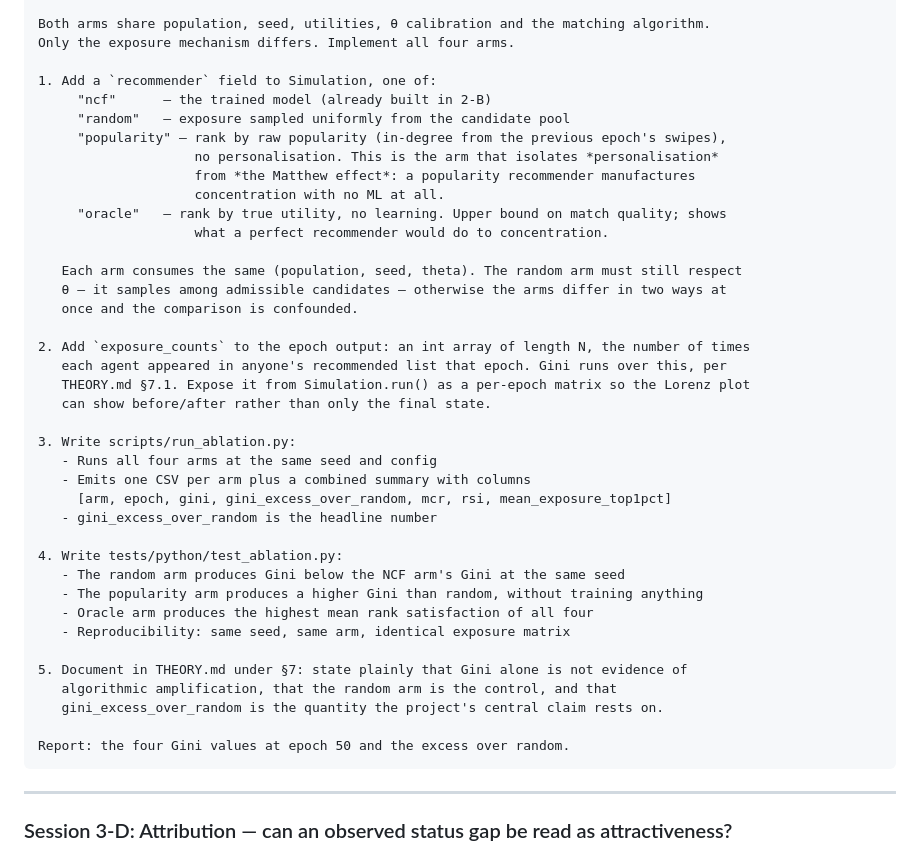
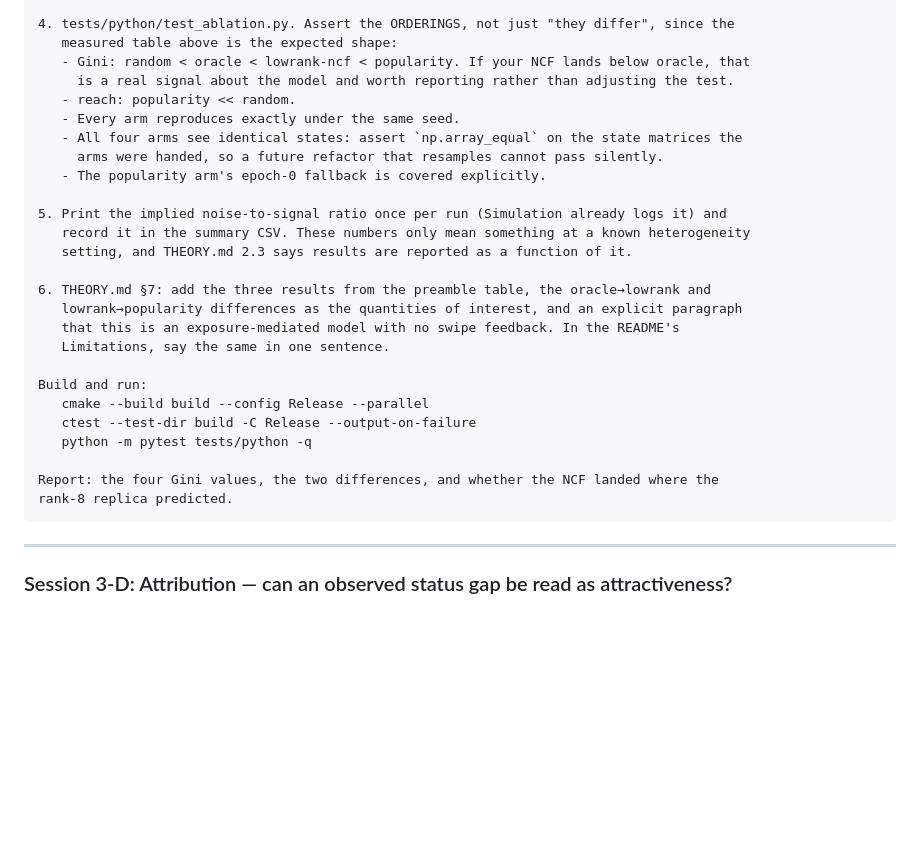
Before and after one commit to freddysccheung-067/hypergamic-matching-markets, a Markdown page: docs/SPRINT_PROMPTS.md, the part around one of its changes. Drawn GitHub-style; blank space fills up the shorter version.

````diff
--- a/docs/SPRINT_PROMPTS.md
+++ b/docs/SPRINT_PROMPTS.md
@@ -782,43 +845,30 @@ puts 78% of its variance in the status term. So the honest claim needs a control
 
-Both arms share population, seed, utilities, θ calibration and the matching algorithm.
-Only the exposure mechanism differs. Implement all four arms.
+4. tests/python/test_ablation.py. Assert the ORDERINGS, not just "they differ", since the
+   measured table above is the expected shape:
+   - Gini: random < oracle < lowrank-ncf < popularity. If your NCF lands below oracle, that
+     is a real signal about the model and worth reporting rather than adjusting the test.
+   - reach: popularity << random.
+   - Every arm reproduces exactly under the same seed.
+   - All four arms see identical states: assert `np.array_equal` on the state matrices the
+     arms were handed, so a future refactor that resamples cannot pass silently.
+   - The popularity arm's epoch-0 fallback is covered explicitly.
 
-1. Add a `recommender` field to Simulation, one of:
-     "ncf"      — the trained model (already built in 2-B)
-     "random"   — exposure sampled uniformly from the candidate pool
-     "popularity" — rank by raw popularity (in-degree from the previous epoch's swipes),
-                    no personalisation. This is the arm that isolates *personalisation*
-                    from *the Matthew effect*: a popularity recommender manufactures
-                    concentration with no ML at all.
-     "oracle"   — rank by true utility, no learning. Upper bound on match quality; shows
-                    what a perfect recommender would do to concentration.
+5. Print the implied noise-to-signal ratio once per run (Simulation already logs it) and
+   record it in the summary CSV. These numbers only mean something at a known heterogeneity
+   setting, and THEORY.md 2.3 says results are reported as a function of it.
 
-   Each arm consumes the same (population, seed, theta). The random arm must still respect
-   θ — it samples among admissible candidates — otherwise the arms differ in two ways at
-   once and the comparison is confounded.
+6. THEORY.md §7: add the three results from the preamble table, the oracle→lowrank and
+   lowrank→popularity differences as the quantities of interest, and an explicit paragraph
+   that this is an exposure-mediated model with no swipe feedback. In the README's
+   Limitations, say the same in one sentence.
 
-2. Add `exposure_counts` to the epoch output: an int array of length N, the number of times
-   each agent appeared in anyone's recommended list that epoch. Gini runs over this, per
-   THEORY.md §7.1. Expose it from Simulation.run() as a per-epoch matrix so the Lorenz plot
-   can show before/after rather than only the final state.
+Build and run:
+   cmake --build build --config Release --parallel
+   ctest --test-dir build -C Release --output-on-failure
+   python -m pytest tests/python -q
 
-3. Write scripts/run_ablation.py:
-   - Runs all four arms at the same seed and config
-   - Emits one CSV per arm plus a combined summary with columns
-     [arm, epoch, gini, gini_excess_over_random, mcr, rsi, mean_exposure_top1pct]
-   - gini_excess_over_random is the headline number
-
-4. Write tests/python/test_ablation.py:
-   - The random arm produces Gini below the NCF arm's Gini at the same seed
-   - The popularity arm produces a higher Gini than random, without training anything
-   - Oracle arm produces the highest mean rank satisfaction of all four
-   - Reproducibility: same seed, same arm, identical exposure matrix
-
-5. Document in THEORY.md under §7: state plainly that Gini alone is not evidence of
-   algorithmic amplification, that the random arm is the control, and that
-   gini_excess_over_random is the quantity the project's central claim rests on.
-
-Report: the four Gini values at epoch 50 and the excess over random.
+Report: the four Gini values, the two differences, and whether the NCF landed where the
+rank-8 replica predicted.
 ```
 
 ---
````
Also changed, not shown: other parts of docs/SPRINT_PROMPTS.md (+76 -13 lines).
